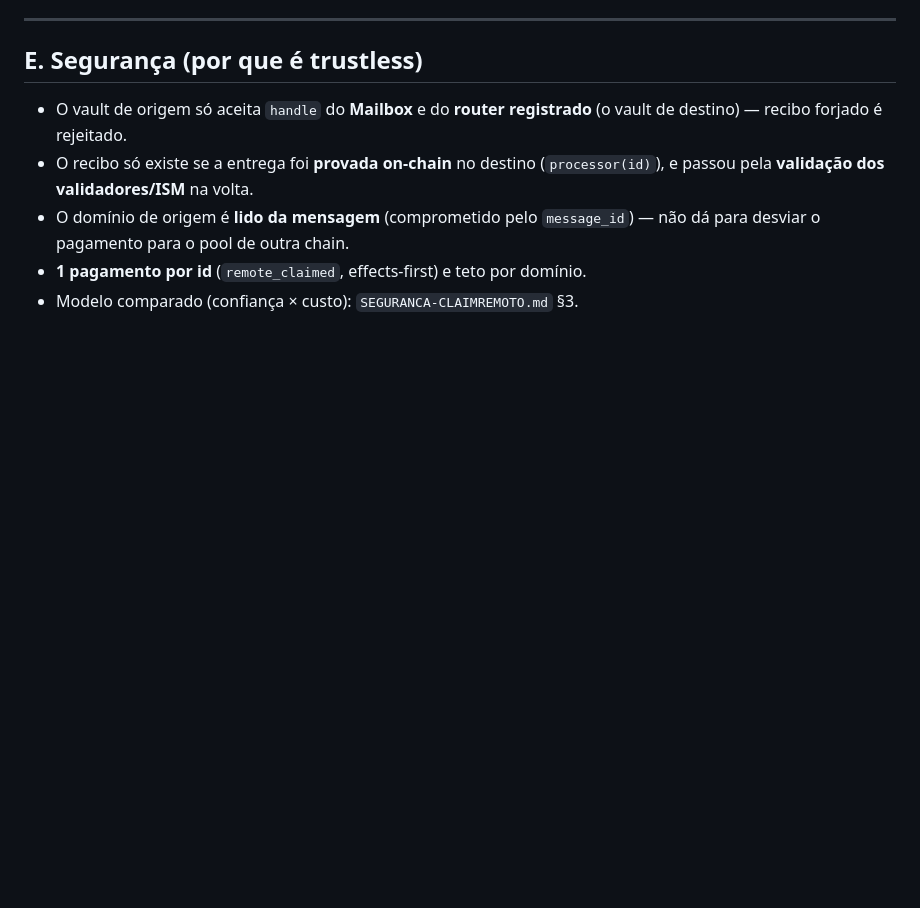
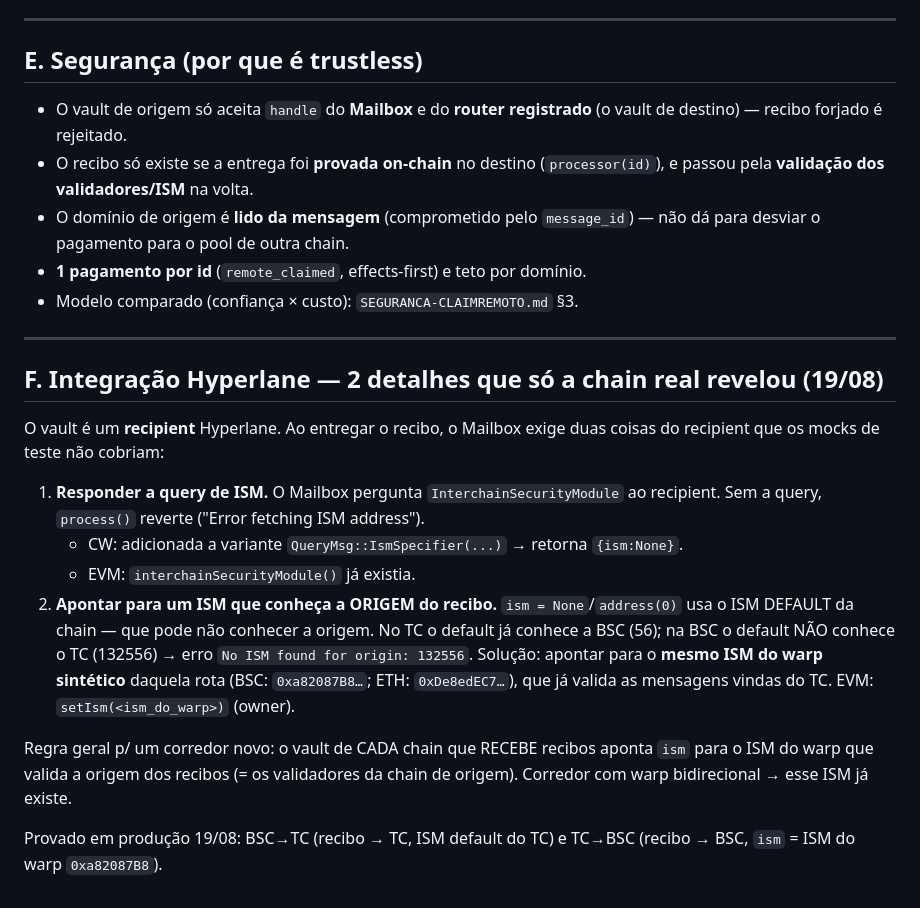
Before and after one commit to terra-classic-hyperlane/proof-of-delivery, a Markdown page: docs/RECIBO-TRUSTLESS.md, the part around the change. GitHub-like rendering; blank space fills up the shorter version.

Commit message:
docs(recibo): §F — 2 detalhes de integração Hyperlane (query ISM + apontar ISM p/ a origem do recibo = ISM do warp sintético)
Co-Authored-By: Claude Fable 5 <noreply@anthropic.com>

```diff
--- a/docs/RECIBO-TRUSTLESS.md
+++ b/docs/RECIBO-TRUSTLESS.md
@@ -181,3 +181,28 @@ O front amarra os dois passos que ficam em chains diferentes:
   não dá para desviar o pagamento para o pool de outra chain.
 - **1 pagamento por id** (`remote_claimed`, effects-first) e teto por domínio.
 - Modelo comparado (confiança × custo): `SEGURANCA-CLAIMREMOTO.md` §3.
+
+---
+
+## F. Integração Hyperlane — 2 detalhes que só a chain real revelou (19/08)
+
+O vault é um **recipient** Hyperlane. Ao entregar o recibo, o Mailbox exige duas
+coisas do recipient que os mocks de teste não cobriam:
+
+1. **Responder a query de ISM.** O Mailbox pergunta `InterchainSecurityModule`
+   ao recipient. Sem a query, `process()` reverte ("Error fetching ISM address").
+   - CW: adicionada a variante `QueryMsg::IsmSpecifier(...)` → retorna `{ism:None}`.
+   - EVM: `interchainSecurityModule()` já existia.
+2. **Apontar para um ISM que conheça a ORIGEM do recibo.** `ism = None`/`address(0)`
+   usa o ISM DEFAULT da chain — que pode não conhecer a origem. No TC o default
+   já conhece a BSC (56); na BSC o default NÃO conhece o TC (132556) → erro
+   `No ISM found for origin: 132556`. Solução: apontar para o **mesmo ISM do
+   warp sintético** daquela rota (BSC: `0xa82087B8…`; ETH: `0xDe8edEC7…`), que já
+   valida as mensagens vindas do TC. EVM: `setIsm(<ism_do_warp>)` (owner).
+
+Regra geral p/ um corredor novo: o vault de CADA chain que RECEBE recibos aponta
+`ism` para o ISM do warp que valida a origem dos recibos (= os validadores da
+chain de origem). Corredor com warp bidirecional → esse ISM já existe.
+
+Provado em produção 19/08: BSC→TC (recibo → TC, ISM default do TC) e TC→BSC
+(recibo → BSC, `ism` = ISM do warp `0xa82087B8`).
```
